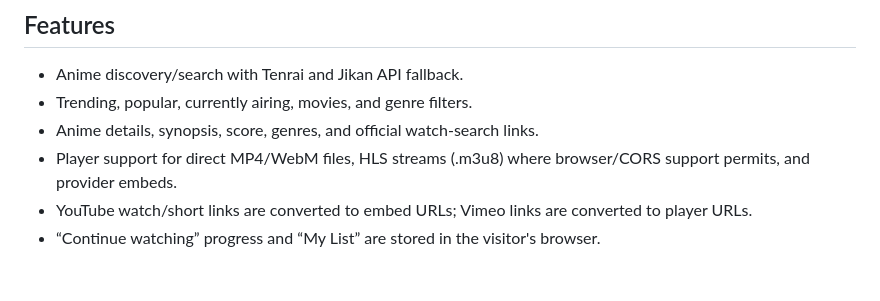
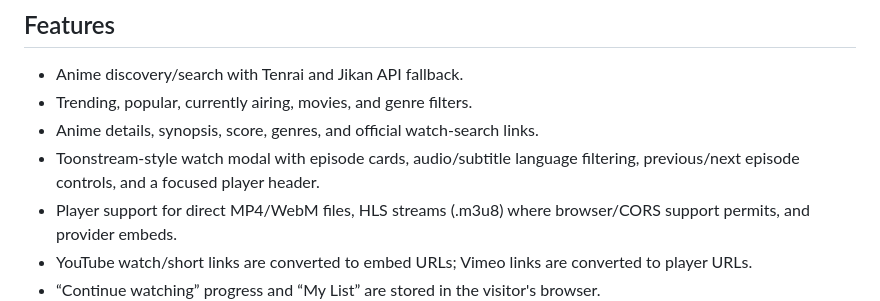
Before and after one commit to stark12300-hue/Anime-stream, a Markdown page: README.md, the part around the change. Drawn GitHub-style; blank space fills up the shorter version.

Commit message:
Document episode browser and language filters

```diff
--- a/README.md
+++ b/README.md
@@ -6,6 +6,7 @@ A responsive anime discovery and watch site with searchable catalogue, genre fil
 - Anime discovery/search with Tenrai and Jikan API fallback.
 - Trending, popular, currently airing, movies, and genre filters.
 - Anime details, synopsis, score, genres, and official watch-search links.
+- Toonstream-style watch modal with episode cards, audio/subtitle language filtering, previous/next episode controls, and a focused player header.
 - Player support for direct MP4/WebM files, HLS streams (.m3u8) where browser/CORS support permits, and provider embeds.
 - YouTube watch/short links are converted to embed URLs; Vimeo links are converted to player URLs.
 - “Continue watching” progress and “My List” are stored in the visitor's browser.
```
